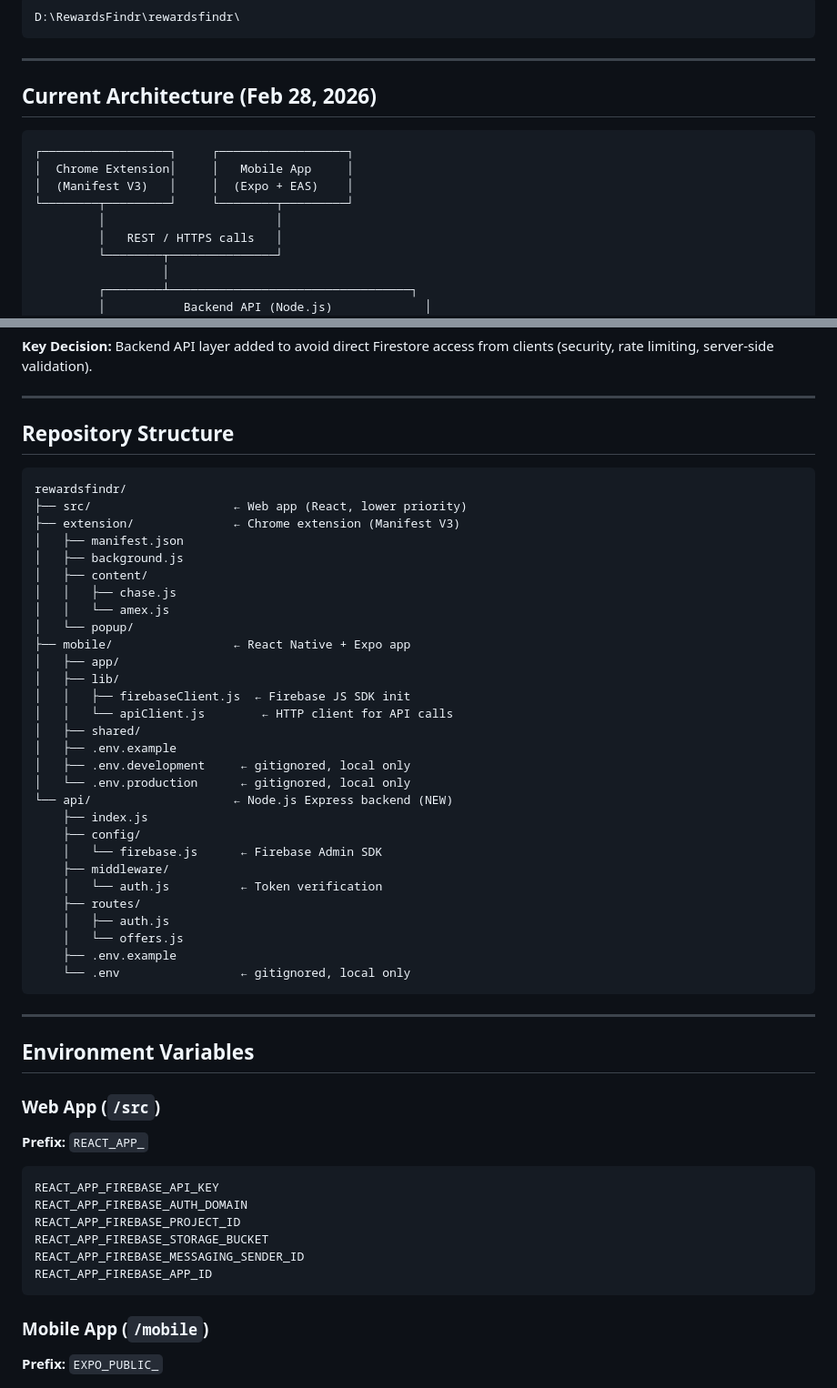
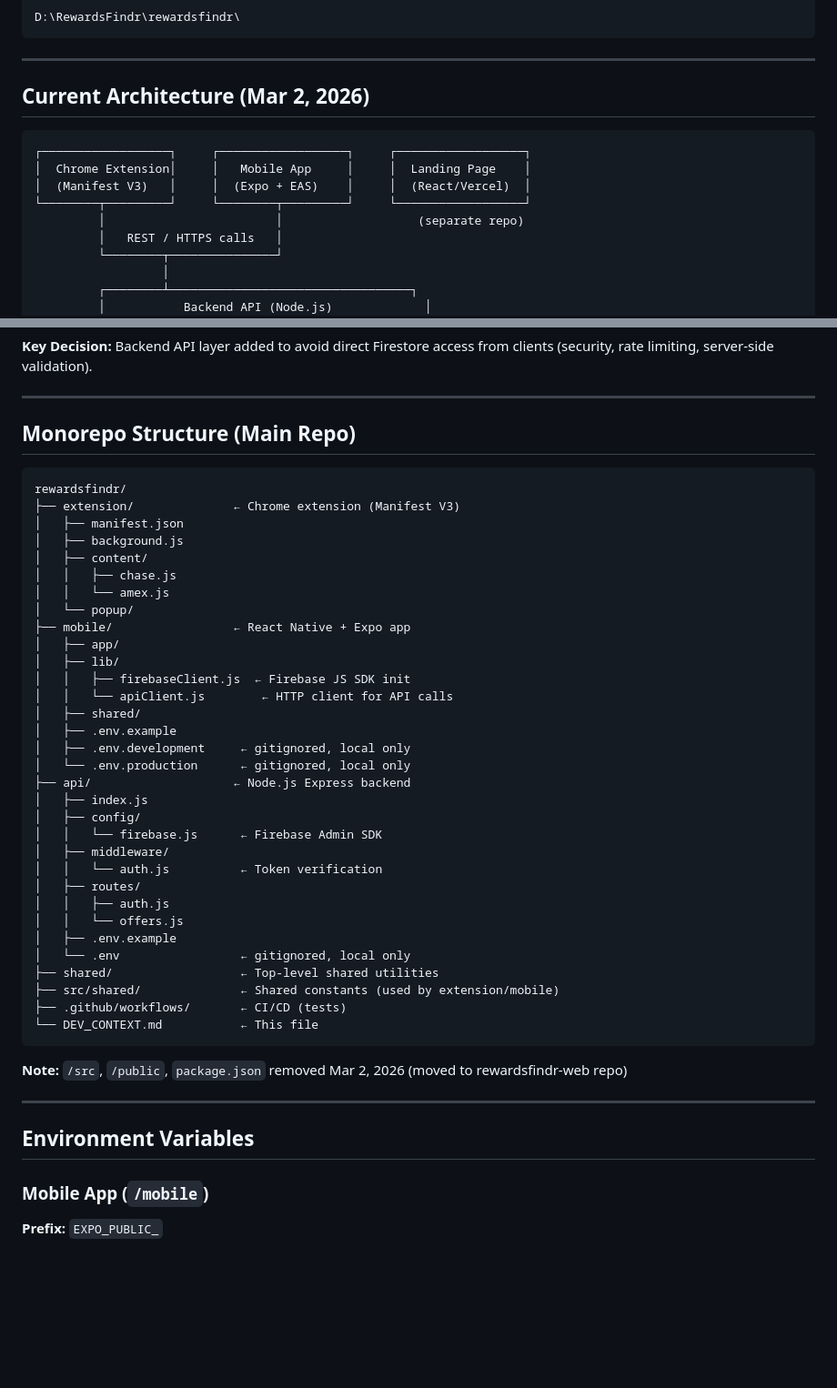
Before and after one commit to rewardsfindr/rewardsfindr, a Markdown page: DEV_CONTEXT.md, 2 parts joined by grey strips. Shown at 91% size. Drawn GitHub-style; blank space fills up the shorter version.

````diff
--- a/DEV_CONTEXT.md
+++ b/DEV_CONTEXT.md
@@ -54,14 +71,14 @@ D:\RewardsFindr\rewardsfindr\
 
 ---
 
-## Current Architecture (Feb 28, 2026)
+## Current Architecture (Mar 2, 2026)
 
 ```
-┌──────────────────┐     ┌──────────────────┐
-│  Chrome Extension│     │   Mobile App     │
-│  (Manifest V3)   │     │  (Expo + EAS)    │
-└────────┬─────────┘     └────────┬─────────┘
-         │                        │
+┌──────────────────┐     ┌──────────────────┐     ┌──────────────────┐
+│  Chrome Extension│     │   Mobile App     │     │  Landing Page    │
+│  (Manifest V3)   │     │  (Expo + EAS)    │     │  (React/Vercel)  │
+└────────┬─────────┘     └────────┬─────────┘     └──────────────────┘
+         │                        │                   (separate repo)
          │   REST / HTTPS calls   │
          └────────┬───────────────┘
                   │
@@ -82,11 +99,10 @@ D:\RewardsFindr\rewardsfindr\
 
 ---
 
-## Repository Structure
+## Monorepo Structure (Main Repo)
 
 ```
 rewardsfindr/
-├── src/                    ← Web app (React, lower priority)
 ├── extension/              ← Chrome extension (Manifest V3)
 │   ├── manifest.json
 │   ├── background.js
@@ -103,33 +119,28 @@ rewardsfindr/
 │   ├── .env.example
 │   ├── .env.development     ← gitignored, local only
 │   └── .env.production      ← gitignored, local only
-└── api/                    ← Node.js Express backend (NEW)
-    ├── index.js
-    ├── config/
-    │   └── firebase.js      ← Firebase Admin SDK
-    ├── middleware/
-    │   └── auth.js          ← Token verification
-    ├── routes/
-    │   ├── auth.js
-    │   └── offers.js
-    ├── .env.example
-    └── .env                 ← gitignored, local only
+├── api/                    ← Node.js Express backend
+│   ├── index.js
+│   ├── config/
+│   │   └── firebase.js      ← Firebase Admin SDK
+│   ├── middleware/
+│   │   └── auth.js          ← Token verification
+│   ├── routes/
+│   │   ├── auth.js
+│   │   └── offers.js
+│   ├── .env.example
+│   └── .env                 ← gitignored, local only
+├── shared/                  ← Top-level shared utilities
+├── src/shared/              ← Shared constants (used by extension/mobile)
+├── .github/workflows/       ← CI/CD (tests)
+└── DEV_CONTEXT.md           ← This file
 ```
+
+**Note:** `/src`, `/public`, `package.json` removed Mar 2, 2026 (moved to rewardsfindr-web repo)
 
 ---
 
 ## Environment Variables
-
-### Web App (`/src`)
-**Prefix:** `REACT_APP_`
-```
-REACT_APP_FIREBASE_API_KEY
-REACT_APP_FIREBASE_AUTH_DOMAIN
-REACT_APP_FIREBASE_PROJECT_ID
-REACT_APP_FIREBASE_STORAGE_BUCKET
-REACT_APP_FIREBASE_MESSAGING_SENDER_ID
-REACT_APP_FIREBASE_APP_ID
-```
 
 ### Mobile App (`/mobile`)
 **Prefix:** `EXPO_PUBLIC_`
````
Also changed, not shown: other parts of DEV_CONTEXT.md (+77 -23 lines).
